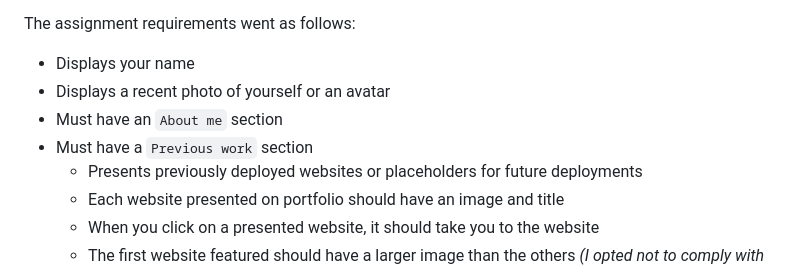
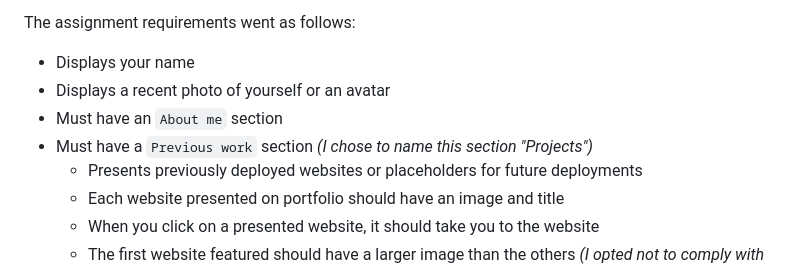
Before and after one commit to theodoremoreland/PortfolioExample, a Markdown page: README.md, the part around the change. GitHub-like rendering.

```diff
--- a/README.md
+++ b/README.md
@@ -27,7 +27,7 @@ The assignment requirements went as follows:
 - Displays your name
 - Displays a recent photo of yourself or an avatar
 - Must have an `About me` section
-- Must have a `Previous work` section
+- Must have a `Previous work` section *(I chose to name this section "Projects")*
   - Presents previously deployed websites or placeholders for future deployments
   - Each website presented on portfolio should have an image and title
   - When you click on a presented website, it should take you to the website
```
